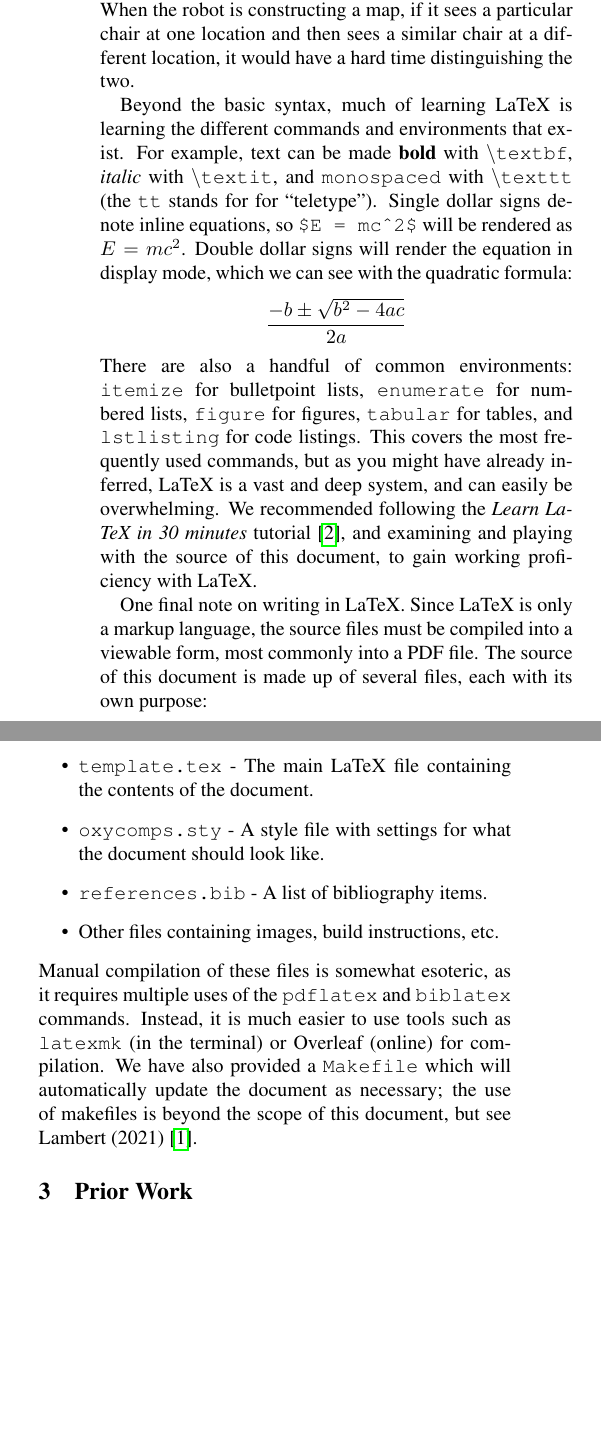
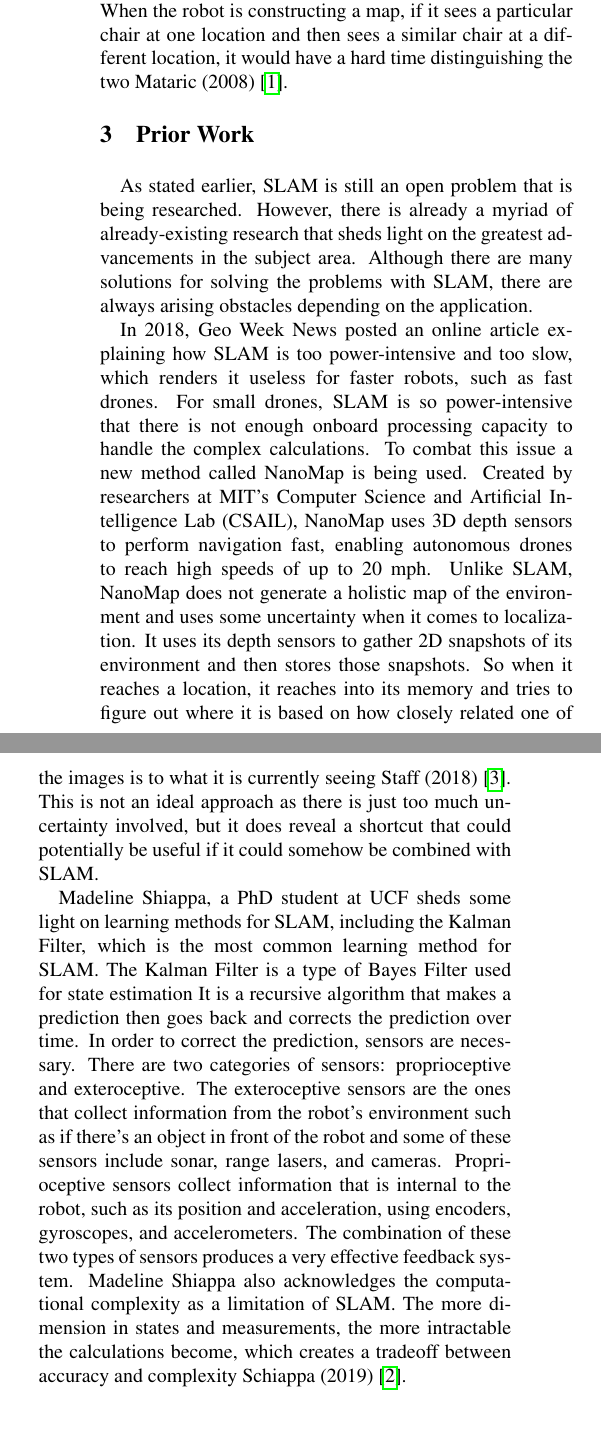
Before and after one commit to maryobotros/Literature-review, a LaTeX paper (template.tex): two parts of the columns of page 2 of 2 before the commit and two parts of the columns of page 2 of 3 after it, joined at a grey line, cut so that both start at the same text, the shorter picture padded with empty space. Compiled offline with pdfLaTeX.

Commit message:
Added citations

```diff
--- a/template.tex
+++ b/template.tex
@@ -63,5 +59,5 @@ Search and path planning involves finding a path from the robot’s current loca
 
 Coverage is a problem that certain robots such as robot vacuums need to be able to efficiently solve. If the robot has a map available to it, the problem of coverage becomes a lot easier. In this case, the robot would need all navigable spaces on the map until the whole map is covered, or the robot has accomplished its designated goal, such as searching for an object or reaching a destination. If the robot does not have a map available, there are certain heuristics it can follow such as following a continuous boundary like a wall.
 
-SLAM is a difficult problem because it requires the robot to do two ongoing processes. One thing that makes SLAM difficult is the data association problem, or basically, the problem that certain locations on the map may look similar, which leads to ambiguity while the robot is navigating. When the robot is constructing a map, if it sees a particular chair at one location and then sees a similar chair at a different location, it would have a hard time distinguishing the two.
+SLAM is a difficult problem because it requires the robot to do two ongoing processes. One thing that makes SLAM difficult is the data association problem, or basically, the problem that certain locations on the map may look similar, which leads to ambiguity while the robot is navigating. When the robot is constructing a map, if it sees a particular chair at one location and then sees a similar chair at a different location, it would have a hard time distinguishing the two \textcite{Mataric2008TheRoboticsPrimer}.
 
@@ -71,31 +63,0 @@ SLAM is a difficult problem because it requires the robot to do two ongoing proc
-    \label{fig1}
-  \end{figure}
-
-Beyond the basic syntax, much of learning LaTeX is learning the different commands and environments that exist.
-For example, text can be made \textbf{bold} with \texttt{\textbackslash textbf}, \textit{italic} with \texttt{\textbackslash textit}, and \texttt{monospaced} with \texttt{\textbackslash texttt} (the \texttt{tt} stands for for ``teletype'').
-Single dollar signs denote inline equations, so \texttt{\$E = mc\textasciicircum 2\$} will be rendered as $E = mc^2$.
-Double dollar signs will render the equation in display mode, which we can see with the quadratic formula:
-$$\frac{{-b \pm \sqrt {b^2 - 4ac} }}{{2a}}$$
-There are also a handful of common environments: \texttt{itemize} for bulletpoint lists, \texttt{enumerate} for numbered lists, \texttt{figure} for figures, \texttt{tabular} for tables, and \texttt{lstlisting} for code listings.
-This covers the most frequently used commands, but as you might have already inferred, LaTeX is a vast and deep system, and can easily be overwhelming.
-We recommended following the \citetitle{Overleaf2021LearnLaTeXIn} tutorial \cite{Overleaf2021LearnLaTeXIn}, and examining and playing with the source of this document, to gain working proficiency with LaTeX.
-
-One final note on writing in LaTeX.
-Since LaTeX is only a markup language, the source files must be compiled into a viewable form, most commonly into a PDF file.
-The source of this document is made up of several files, each with its own purpose:
-\begin{itemize}
-    \item \texttt{template.tex} - The main LaTeX file containing the contents of the document.
-    \item \texttt{oxycomps.sty} - A style file with settings for what the document should look like.
-    \item \texttt{references.bib} - A list of bibliography items.
-    \item Other files containing images, build instructions, etc.
-\end{itemize}
-Manual compilation of these files is somewhat esoteric, as it requires multiple uses of the \texttt{pdflatex} and \texttt{biblatex} commands.
-Instead, it is much easier to use tools such as \texttt{latexmk} (in the terminal) or Overleaf (online) for compilation.
-We have also provided a \texttt{Makefile} which will automatically update the document as necessary; the use of makefiles is beyond the scope of this document, but see \textcite{Lambert2021MakefileTutorial}.
-
-\begin{comment}
-
-\begin{figure}[]
-    \begin{center}
-        \includegraphics[width=\linewidth]{figure.pdf}
-    \end{center}
@@ -102,44 +67,15 @@ We have also provided a \texttt{Makefile} which will automatically update the do
     \caption{
-        Figure caption.
-        To get a figure to span two columns, use the {\tt figure*} environment rather than {\tt figure}.
-    }
-    \label{figure1}
+        Maze and graph}
+    \label{fig:Figure1}
 \end{figure}
 
-\begin{quote}
-    Lorem ipsum dolor sit amet, consectetur adipiscing elit.
-    Mauris pellentesque est nec nunc fringilla, a finibus nisl tempor.
-    Sed semper est massa, eget pulvinar neque posuere id.
-    Ut mauris tellus.
-\end{quote}
-
-\begin{lstlisting}[language=Python]
-def hello():
-    print('hello, world!')
-\end{lstlisting}
-
-\end{comment}
-
-\begin{comment}
-No definition citations, unless the term itself is in dispute
-Separate problem background from technical background
-    Unclear if games and apps require much technical background
-    The general structure of the framework might be better suited for the Architecture Overview section
-        Eg. Flask uses decorators to associate functions with URLs
-        Eg. Unity has scripts associated with objects and specific triggers, such as walking into an area, pressing a button, etc.
-    Maybe a better name is "algorithmic background"?
-        Should explore what does and doesn't count
-            All ML counts
-            App and game frameworks do not
-        Framework vs. library?
-            I like the idea of [inversion of control](https://martinfowler.com/bliki/InversionOfControl.html), but that may be too abstract for students to understand
-        Heuristic: is understanding that system necessary to understand the results?
-            Ie. How Flask or Unity works doesn't influence whether the app/game is useful/fun/engaging
-            But how (say) linear regression works is highly relevant for why the results match/don't match the actual values
-\end{comment}
 
 \section{Prior Work}
+As stated earlier, SLAM is still an open problem that is being researched. However, there is already a myriad of already-existing research that sheds light on the greatest advancements in the subject area. Although there are many solutions for solving the problems with SLAM, there are always arising obstacles depending on the application.
 
+In 2018, Geo Week News posted an online article explaining how SLAM is too power-intensive and too slow, which renders it useless for faster robots, such as fast drones. For small drones, SLAM is so power-intensive that there is not enough onboard processing capacity to handle the complex calculations. To combat this issue a new method called NanoMap is being used. Created by researchers at MIT’s Computer Science and Artificial Intelligence Lab (CSAIL), NanoMap uses 3D depth sensors to perform navigation fast, enabling autonomous drones to reach high speeds of up to 20 mph. Unlike SLAM, NanoMap does not generate a holistic map of the environment and uses some uncertainty when it comes to localization. It uses its depth sensors to gather 2D snapshots of its environment and then stores those snapshots. So when it reaches a location, it reaches into its memory and tries to figure out where it is based on how closely related one of the images is to what it is currently seeing \textcite{GeoWeekNewsStaff2018NanoMap}. This is not an ideal approach as there is just too much uncertainty involved, but it does reveal a shortcut that could potentially be useful if it could somehow be combined with SLAM.
+
+Madeline Shiappa, a PhD student at UCF sheds some light on learning methods for SLAM, including the Kalman Filter, which is the most common learning method for SLAM. The Kalman Filter is a type of Bayes Filter used for state estimation It is a recursive algorithm that makes a prediction then goes back and corrects the prediction over time. In order to correct the prediction, sensors are necessary. There are two categories of sensors: proprioceptive and exteroceptive. The exteroceptive sensors are the ones that collect information from the robot’s environment such as if there’s an object in front of the robot and some of these sensors include sonar, range lasers, and cameras. Proprioceptive sensors collect information that is internal to the robot, such as its position and acceleration, using encoders, gyroscopes, and accelerometers. The combination of these two types of sensors produces a very effective feedback system. Madeline Shiappa also acknowledges the computational complexity as a limitation of SLAM. The more dimension in states and measurements, the more intractable the calculations become, which creates a tradeoff between accuracy and complexity \textcite{Schiappa2019HowDoesAutonomous}.
 \subsection{Goals}
 
 \subsection{Audience}
```
Also changed, not shown: references.bib (+27 -0 lines), template.tex (10 more changed lines), 1 other file.
